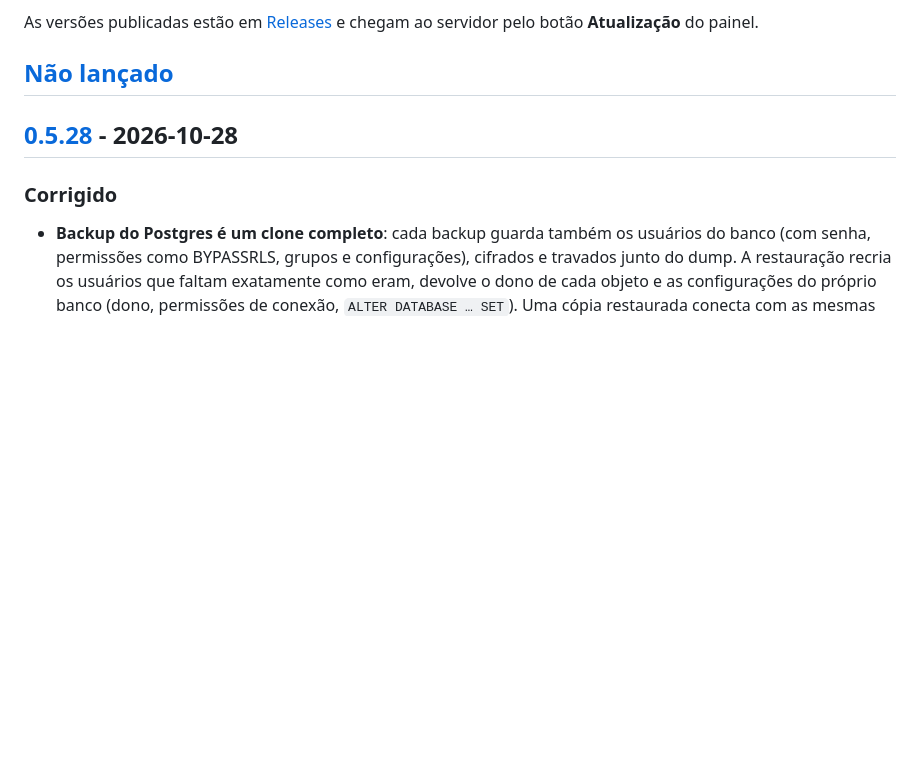
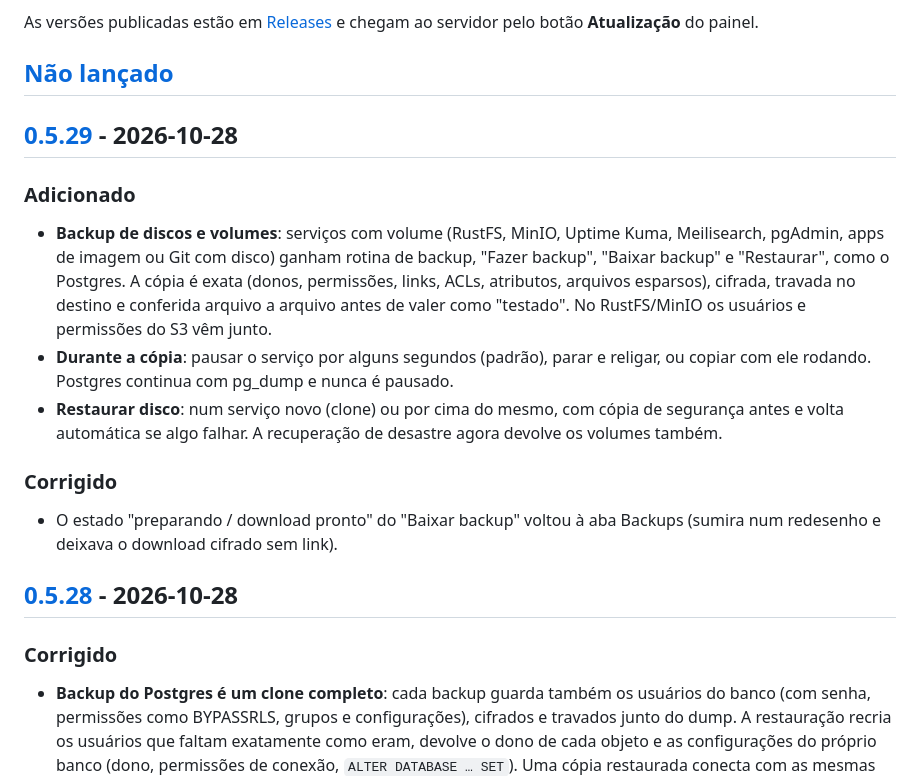
Before and after one commit to JuniorCarlini/hangar, a Markdown page: CHANGELOG.md, the part around one of its changes. Rendered like a GitHub page; blank space fills up the shorter version.

Commit message:
chore(release): v0.5.29
Services with volumes get the same backups as Postgres: a paused, tested,
encrypted copy that restores into a clone or over the service, and that
disaster recovery now brings back.

```diff
--- a/CHANGELOG.md
+++ b/CHANGELOG.md
@@ -11,6 +11,29 @@ As versões publicadas estão em
 servidor pelo botão **Atualização** do painel.
 
 ## [Não lançado]
+
+## [0.5.29] - 2026-10-28
+
+### Adicionado
+
+- **Backup de discos e volumes**: serviços com volume (RustFS, MinIO,
+  Uptime Kuma, Meilisearch, pgAdmin, apps de imagem ou Git com disco) ganham
+  rotina de backup, "Fazer backup", "Baixar backup" e "Restaurar", como o
+  Postgres. A cópia é exata (donos, permissões, links, ACLs, atributos,
+  arquivos esparsos), cifrada, travada no destino e conferida arquivo a
+  arquivo antes de valer como "testado". No RustFS/MinIO os usuários e
+  permissões do S3 vêm junto.
+- **Durante a cópia**: pausar o serviço por alguns segundos (padrão), parar e
+  religar, ou copiar com ele rodando. Postgres continua com pg_dump e nunca é
+  pausado.
+- **Restaurar disco**: num serviço novo (clone) ou por cima do mesmo, com
+  cópia de segurança antes e volta automática se algo falhar. A recuperação
+  de desastre agora devolve os volumes também.
+
+### Corrigido
+
+- O estado "preparando / download pronto" do "Baixar backup" voltou à aba
+  Backups (sumira num redesenho e deixava o download cifrado sem link).
 
 ## [0.5.28] - 2026-10-28
 
```
Also changed, not shown: other parts of CHANGELOG.md (+2 -1 lines), README.md (+1 -1 lines).
